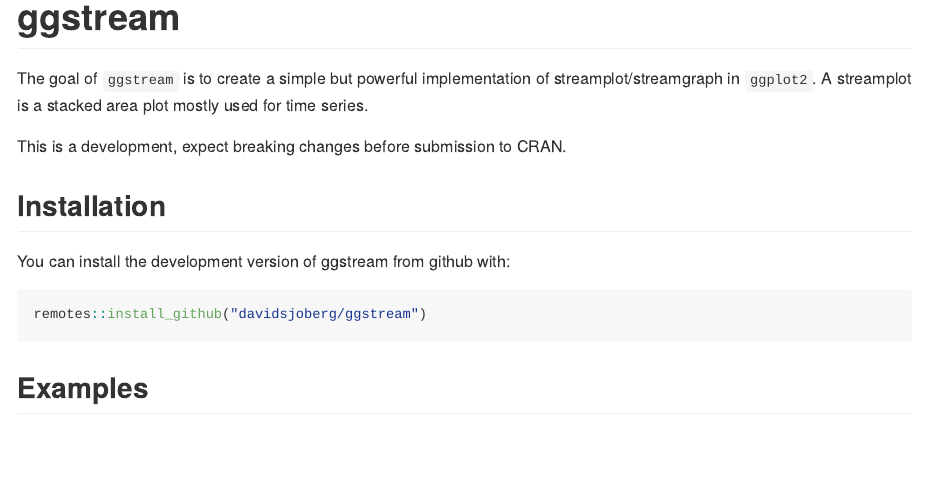
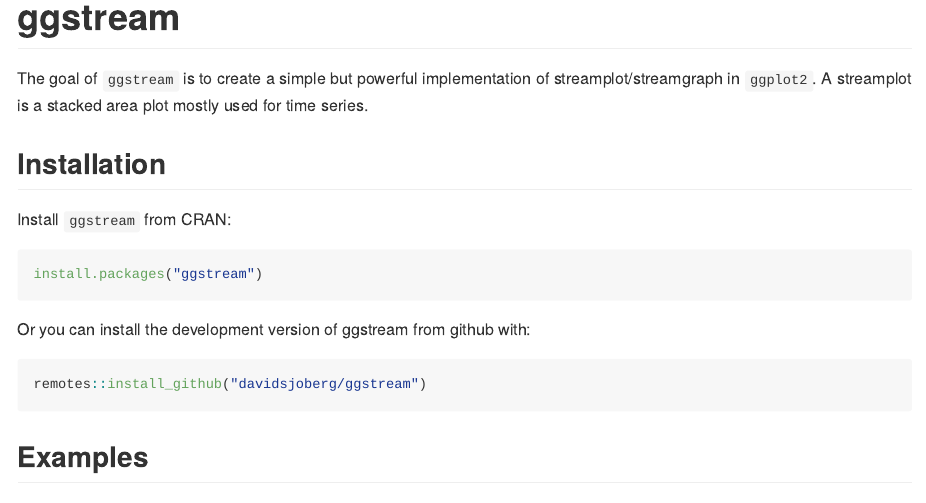
Before and after one commit to davidsjoberg/ggstream, an R Markdown document (README.Rmd): the page in a window 1100 px wide, from its top. The pictures show the output file README.md that the author committed with the source, drawn offline in the style of GitHub; long lines of code are wrapped; badge pictures from the web are left out.

Commit message:
New readme CRAN release

````diff
--- a/README.Rmd
+++ b/README.Rmd
@@ -27,11 +27,18 @@
 
 The goal of `ggstream` is to create a simple but powerful implementation of streamplot/streamgraph in `ggplot2`. A streamplot is a stacked area plot mostly used for time series.
 
-This is a development, expect breaking changes before submission to CRAN.
+
 
 ## Installation
 
-You can install the development version of ggstream from github with:
+Install `ggstream` from CRAN:
+
+```{r, eval = FALSE}
+install.packages("ggstream")
+```
+
+
+Or you can install the development version of ggstream from github with:
 
 ``` r
 remotes::install_github("davidsjoberg/ggstream")
````
Also changed, not shown: README.md, README.Rmd (11 more changed lines).
